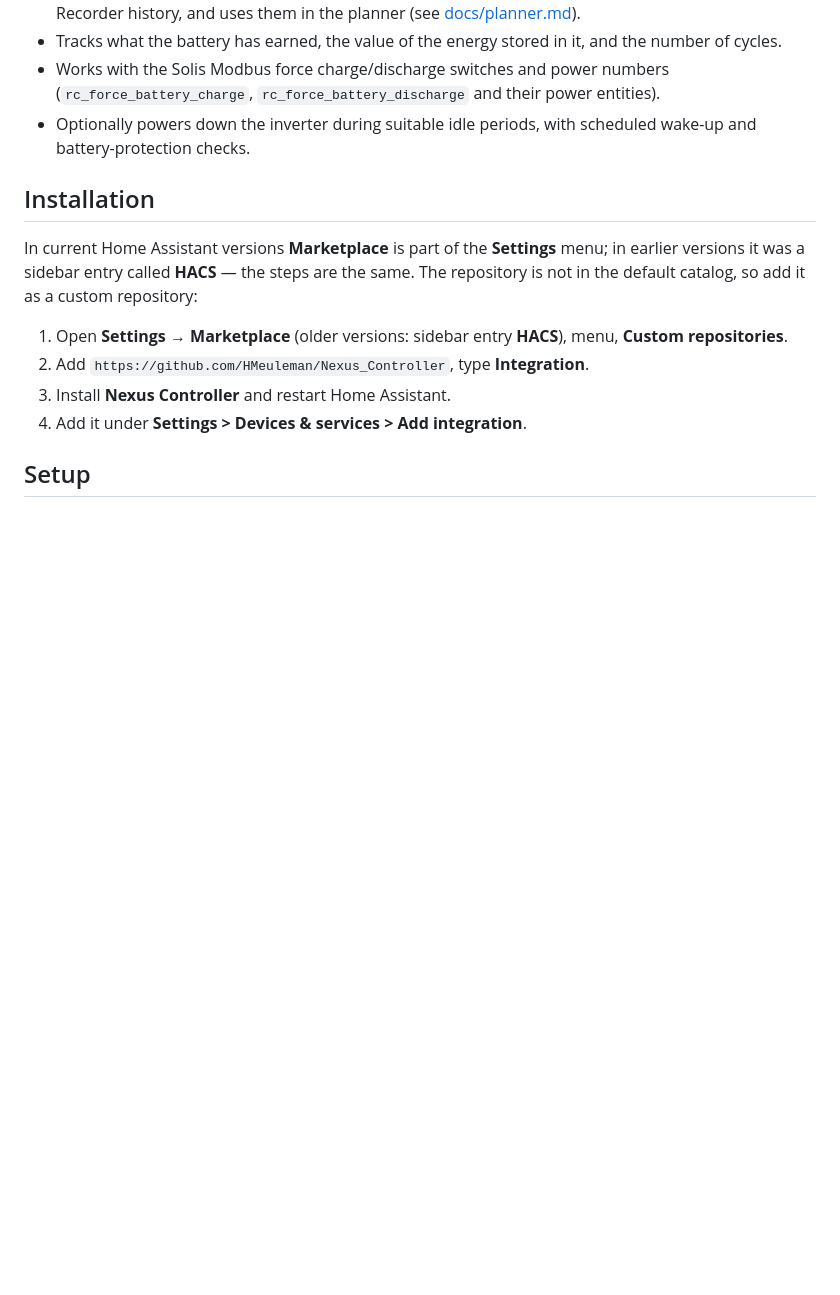
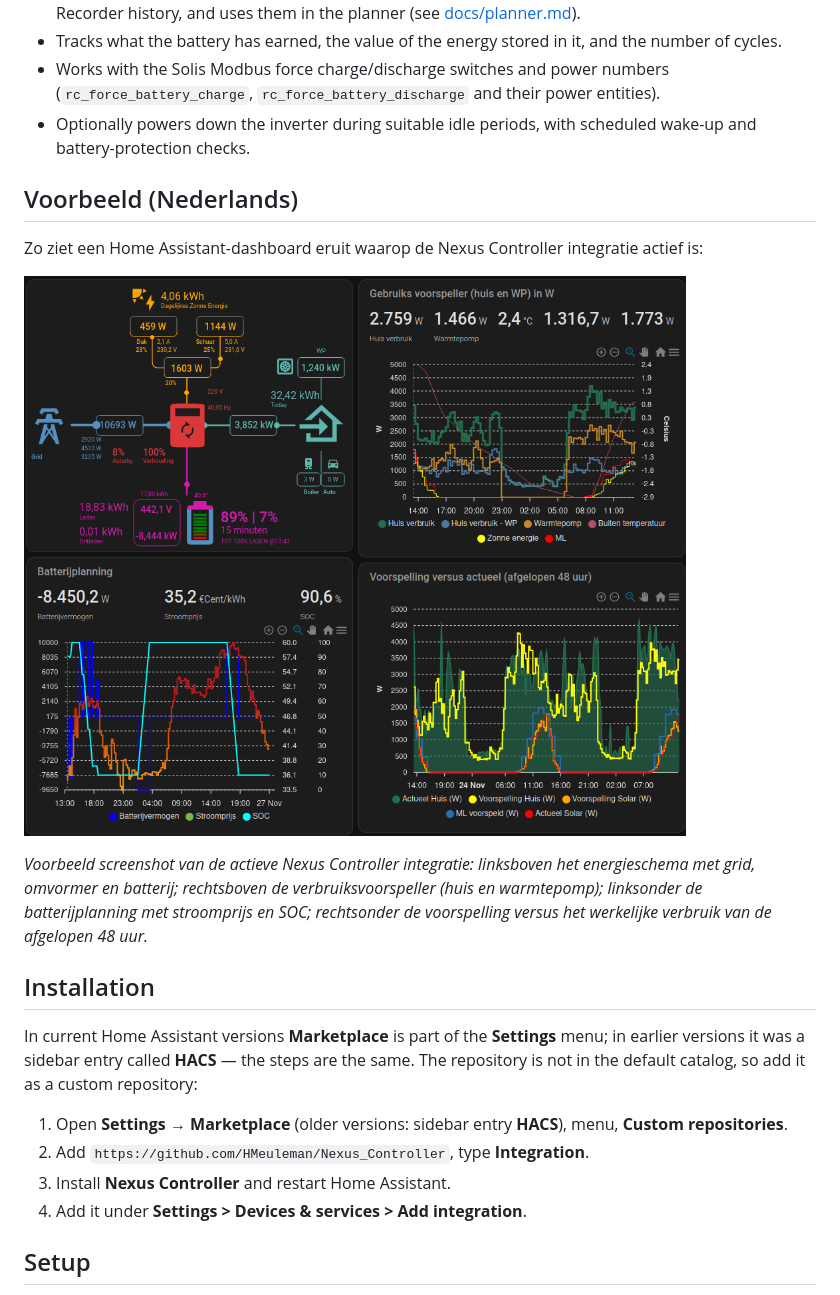
Before and after one commit to HMeuleman/Nexus_Controller, a Markdown page: README.md, the part around the change. Drawn GitHub-style; pictures changed too: docs/images/nexus-controller-dashboard.png (added); blank space fills up the shorter version.

Commit message:
README: Dutch example section with embedded dashboard screenshot
Image stored at docs/images/nexus-controller-dashboard.png and referenced
via raw.githubusercontent.com so it renders both on GitHub and in HACS.

Generated by Mistral Vibe.
Co-Authored-By: Mistral Vibe <vibe@mistral.ai>

```diff
--- a/README.md
+++ b/README.md
@@ -14,6 +14,16 @@ A Home Assistant integration that runs a Zonneplan Nexus home battery (modified
 - Tracks what the battery has earned, the value of the energy stored in it, and the number of cycles.
 - Works with the Solis Modbus force charge/discharge switches and power numbers (`rc_force_battery_charge`, `rc_force_battery_discharge` and their power entities).
 - Optionally powers down the inverter during suitable idle periods, with scheduled wake-up and battery-protection checks.
+
+## Voorbeeld (Nederlands)
+
+Zo ziet een Home Assistant-dashboard eruit waarop de Nexus Controller integratie actief is:
+
+![Voorbeeld screenshot van de actieve Nexus Controller integratie](https://raw.githubusercontent.com/HMeuleman/Nexus_Controller/main/docs/images/nexus-controller-dashboard.png)
+
+*Voorbeeld screenshot van de actieve Nexus Controller integratie: linksboven het energieschema met grid, omvormer en batterij; rechtsboven de verbruiksvoorspeller (huis en warmtepomp); linksonder de batterijplanning met stroomprijs en SOC; rechtsonder de voorspelling versus het werkelijke verbruik van de afgelopen 48 uur.*
+
+<!-- TODO (Nederlands): beschrijf hier welke sensoren je bij Setup moet configureren en waarvoor elke sensor precies dient, met extra screenshots. -->
 
 ## Installation
 
```
